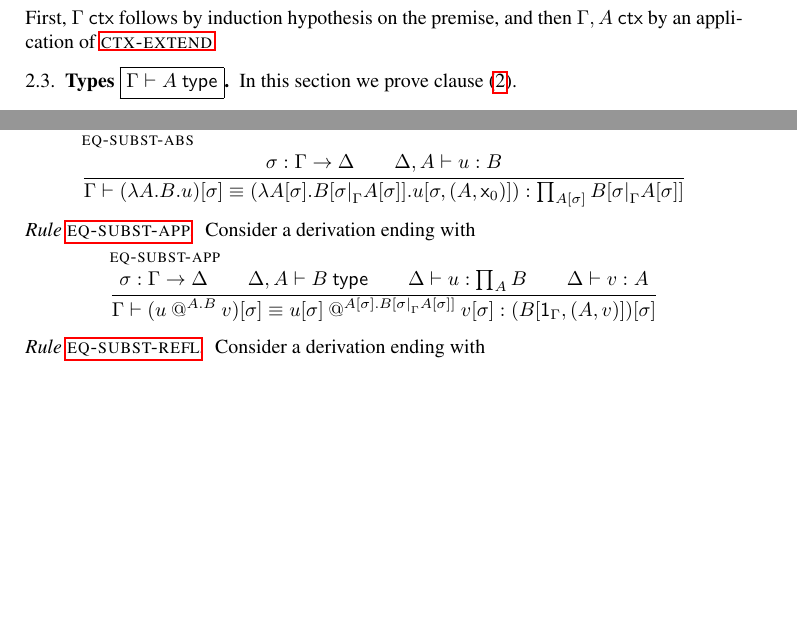
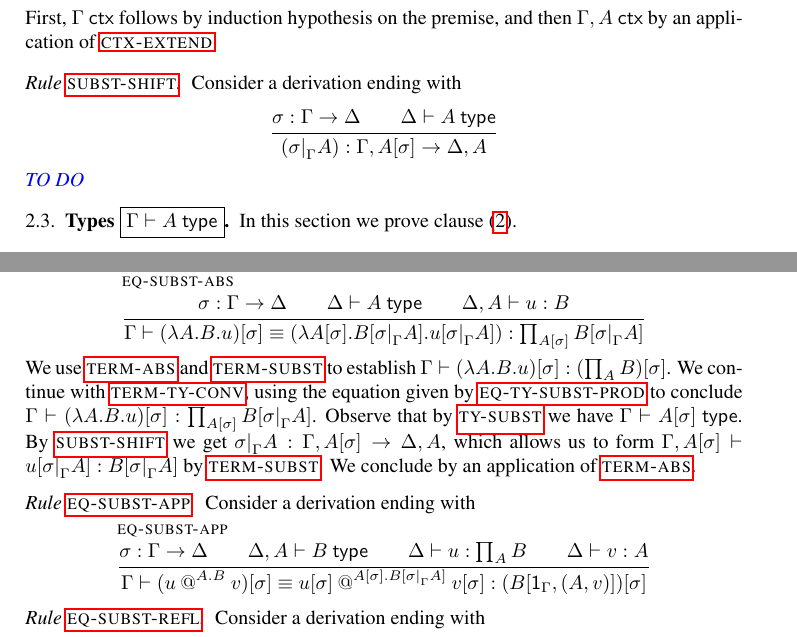
Before and after one commit to TheoWinterhalter/formal-type-theory, a LaTeX paper (main.tex, which reads rules.tex, sanity.tex): two parts of pages 6 and 11 of 12 before the commit and two parts of pages 6 and 12 of 13 after it, joined at a grey line, cut so that both start at the same text, the shorter picture padded with empty space. Compiled offline with pdfLaTeX.

Commit message:
Verify sanity of EQ-SUBST-ABS.
Also add SUBST-SHIFT as a rule.

```diff
--- a/rules.tex
+++ b/rules.tex
@@ -488,6 +503,7 @@
 \newcommand{\showEqSubstAbs}{%
   \infer[\rulename{eq-subst-abs}] % EqSubstAbs
   {\issubst{\sbs}{\G}{\D} \\
+   \istype{\D}{\A} \\
     \isterm{\ctxextend{\D}{\A}}{\uu}{\B}
   }
   {\eqterm{\G}
@@ -496,15 +512,15 @@
       {\subst{\A}{\sbs}}
       {\subst
         {\B}
-        {\sbshift{\sbs}{\G}{\subst{\A}{\sbs}}}
+        {\sbshift{\sbs}{\G}{\A}}
       }
-      \subst{\uu}{\sbextend{\sbs}{\A}{\var{0}}})
+      \subst{\uu}{\sbshift{\sbs}{\G}{\A}})
     }
     {\Prod
       {\subst{\A}{\sbs}}
       {\subst
         {\B}
-        {\sbshift{\sbs}{\G}{\subst{\A}{\sbs}}}
+        {\sbshift{\sbs}{\G}{\A}}
       }
     }
   }
@@ -526,7 +542,7 @@
       {\subst{\A}{\sbs}}
       {\subst
         {\B}
-        {\sbshift{\sbs}{\G}{\subst{\A}{\sbs}}}
+        {\sbshift{\sbs}{\G}{\A}}
       }
       {\subst{\vv}{\sbs}}}
     {\subst
--- a/sanity.tex
+++ b/sanity.tex
@@ -68,6 +68,16 @@ Consider a derivation ending with
 %
 First, $\isctx{\G}$ follows by induction hypothesis on the premise, and then
 $\isctx{\ctxextend{\G}{\A}}$ by an application of {\rlCtxExtend}.
+
+\subsubsection*{Rule {\rlSubstShift}}
+
+Consider a derivation ending with
+%
+\begin{equation*}
+  \showSubstShift
+\end{equation*}
+%
+\meta{TO DO}
 
 \subsection{Types \fbox{$\istype{\G}{\A}$}}
 
@@ -538,6 +548,23 @@ Consider a derivation ending with
 \begin{equation*}
   \showEqSubstAbs
 \end{equation*}
+%
+We use {\rlTermAbs} and {\rlTermSubst} to establish
+%
+$\isterm{\G} {\subst{(\lam{\A}{\B} \uu)}{\sbs}} {\subst{(\Prod{\A} \B)}{\sbs}} $. We
+continue with {\rlTermTyConv}, using the equation given by {\rlEqTySubstProd} to conclude
+$\isterm{\G} {\subst{(\lam{\A}{\B} \uu)}{\sbs}} {\Prod {\subst{\A}{\sbs}} {\subst {\B}
+    {\sbshift{\sbs}{\G}{\A}} } } $. Observe that by {\rlTySubst} we have
+$\istype{\G}{\subst{\A}{\sbs}}$. By {\rlSubstShift} we get
+$\issubst{\sbshift{\sbs}{\G}{\A}}{\ctxextend{\G}{\subst{\A}{\sbs}}}{\ctxextend{\D}{\A}}$,
+  which allows us to form
+$\isterm
+ {\ctxextend{\G}{\subst{\A}{\sbs}}}
+ {\subst{\uu}{\sbshift{\sbs}{\G}{\A}}}
+ {\subst{\B}{\sbshift{\sbs}{\G}{\A}}}
+$
+by {\rlTermSubst}. We conclude by an application of {\rlTermAbs}.
+
 
 \subsubsection*{Rule {\rlEqSubstApp}}
 
```
Also changed, not shown: tt.tex (+1 -9 lines), rules.tex (15 more changed lines).
